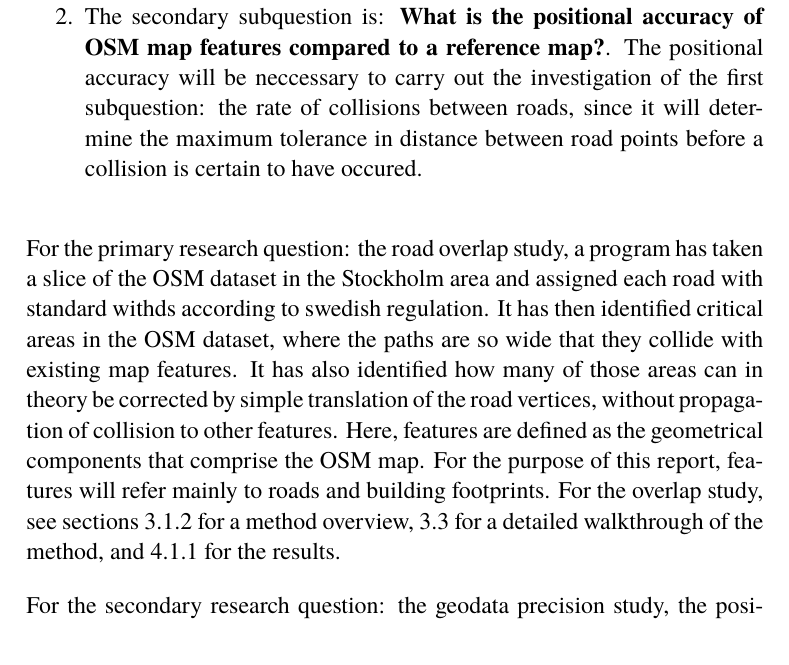
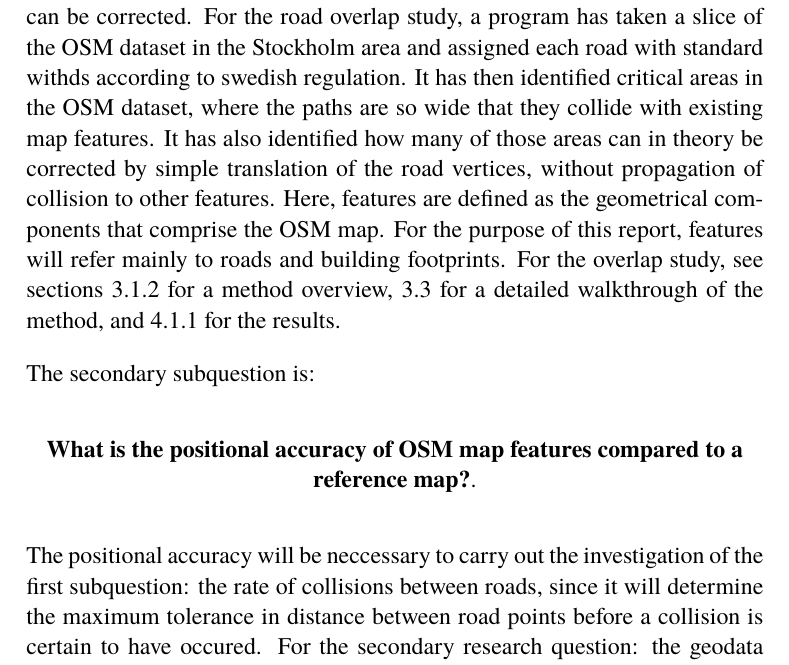
Before and after one commit to Alexander-Hjelm/footpath-planning, a LaTeX thesis (report/report.tex): part of page 16 of 63, cut so that both start at the same text. Compiled offline with pdfLaTeX.

Commit message:
Restructure research questions to make the division clearer

```diff
--- a/report/report.tex
+++ b/report/report.tex
@@ -180,2 +177,0 @@ To investigate the feasibility of generating a 3D virtual city with minimal foot
-    \item The secondary subquestion is: \textbf{What is the positional accuracy of OSM map features compared to a reference map?}. The positional accuracy will be neccessary to carry out the investigation of the first subquestion: the rate of collisions between roads, since it will determine the maximum tolerance in distance between road points before a collision is certain to have occured.
-\end{enumerate}
@@ -182,11 +181,19 @@ To investigate the feasibility of generating a 3D virtual city with minimal foot
 
-For the primary research question: the road overlap study, a program has taken a slice of the OSM dataset in the Stockholm area and assigned each road with standard withds according to swedish regulation.
+This question aims to find the rate of collision between road features in OSM, and investigate the nature of the most common types of collisions and how they can be corrected.
+For the road overlap study, a program has taken a slice of the OSM dataset in the Stockholm area and assigned each road with standard withds according to swedish regulation.
 It has then identified critical areas in the OSM dataset, where the paths are so wide that they collide with existing map features.
 It has also identified how many of those areas can in theory be corrected by simple translation of the road vertices, without propagation of collision to other features.
 Here, features are defined as the geometrical components that comprise the OSM map.
 For the purpose of this report, features will refer mainly to roads and building footprints.
 For the overlap study, see sections 3.1.2 for a method overview, 3.3 for a detailed walkthrough of the method, and 4.1.1 for the results.
 
+The secondary subquestion is:
+
+\begin{center}
+    \textbf{What is the positional accuracy of OSM map features compared to a reference map?}.
+\end{center}
+
+The positional accuracy will be neccessary to carry out the investigation of the first subquestion: the rate of collisions between roads, since it will determine the maximum tolerance in distance between road points before a collision is certain to have occured.
 For the secondary research question: the geodata precision study, the positional accuracy will be estimated by comparing feature points between the OSM building dataset and the Swedish University of Agricultural Sciences (SLU) building datset with known accuracy. See section 3.4.2 for an overview of the SLU dataset and how it is obtained.
 The positional accuracy will be needed to assess where road overlap occurs and whether the collisions can easily be corrected.
 For the positional accuracy study, see sections 3.1.1 for a method overview, 3.2 for a walkthrough of the method, and 4.1.2 for the results.
```
Also changed, not shown: report/report.tex (7 more changed lines).
